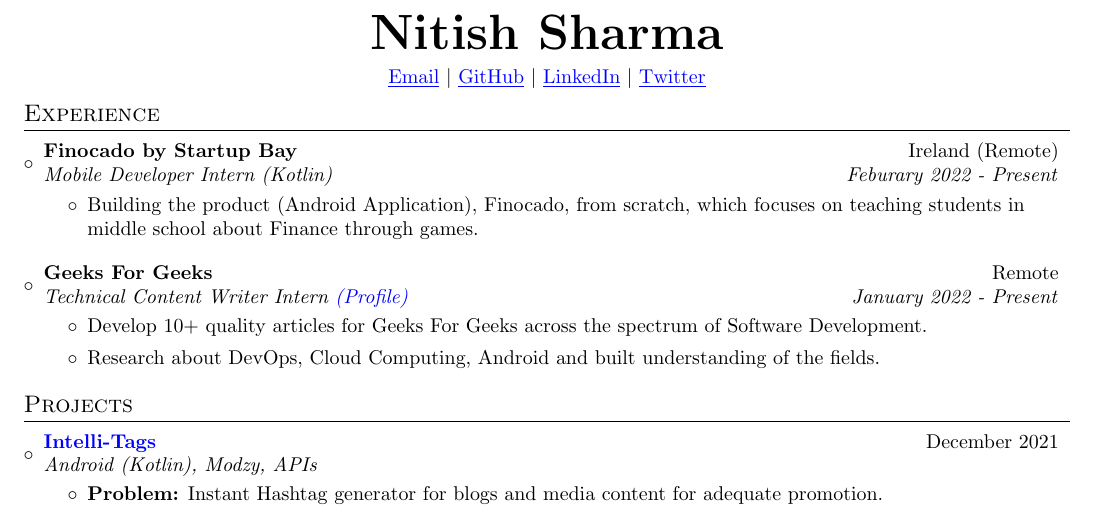
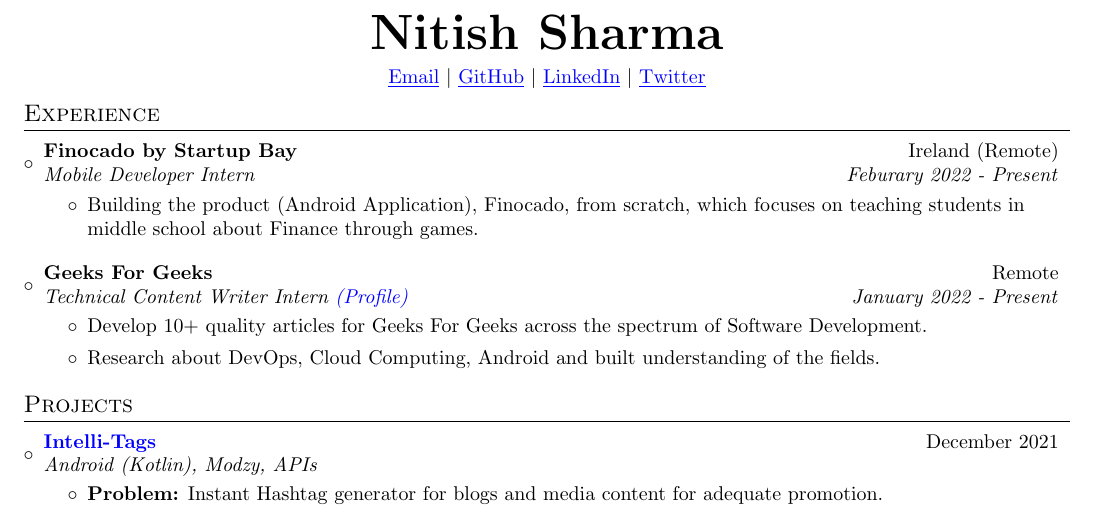
Before and after one commit to itsnitish22/resume-nitish, a LaTeX CV (resume.tex): part of the page, cut so that both start at the same text. Compiled offline with pdfLaTeX.

Commit message:
Update resume.tex

```diff
--- a/resume.tex
+++ b/resume.tex
@@ -94,7 +94,7 @@
 \resumeSubHeadingListStart
 \resumeSubheading
 {Finocado by Startup Bay}{Ireland (Remote)}
-{Mobile Developer Intern (Kotlin)}{Feburary 2022 - Present}
+{Mobile Developer Intern}{Feburary 2022 - Present}
 \begin{itemize}
 	\item {Building the product (Android Application), Finocado, from scratch, which focuses on teaching students in middle school about Finance through games.}
 \end{itemize}
```
